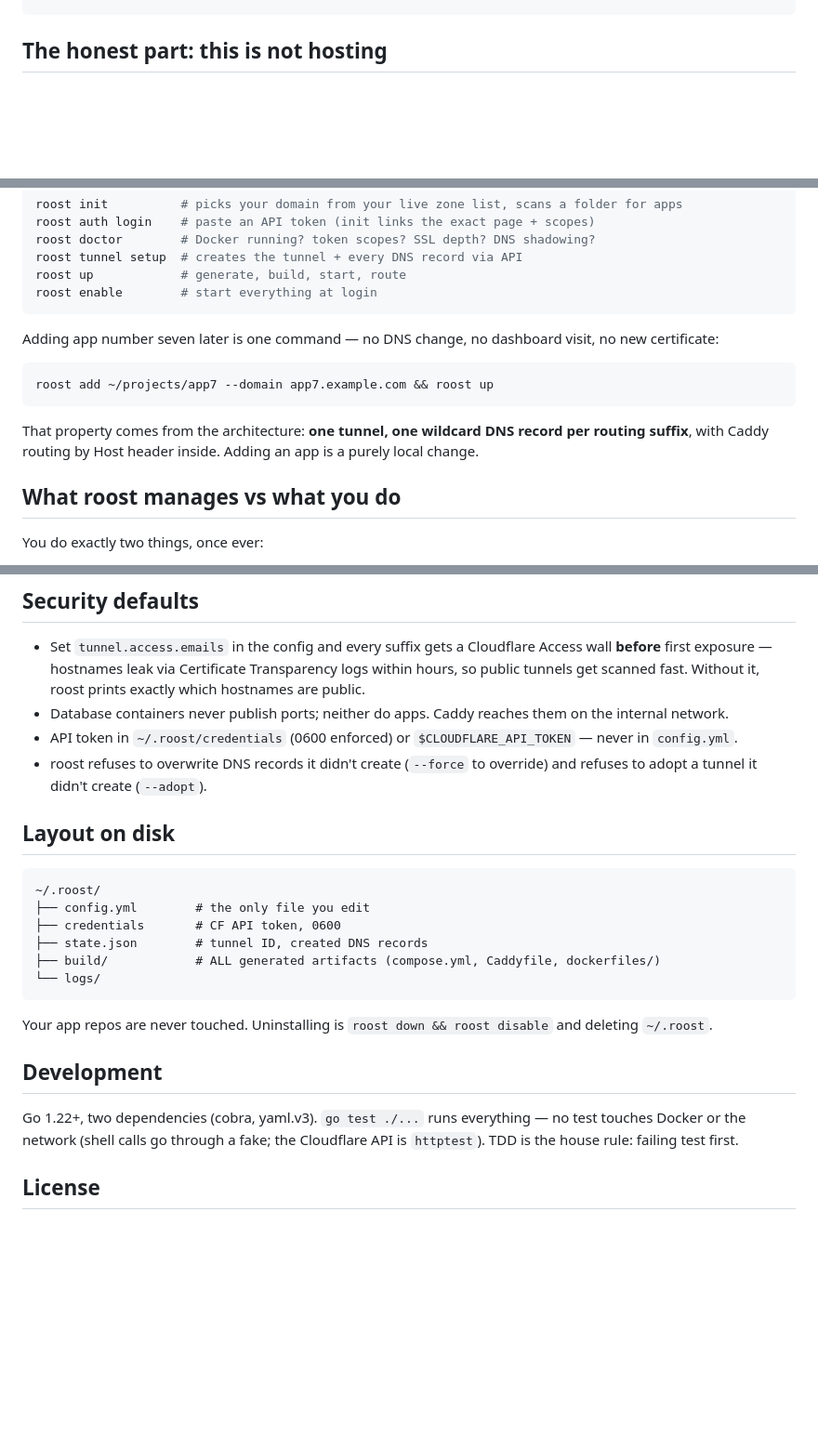
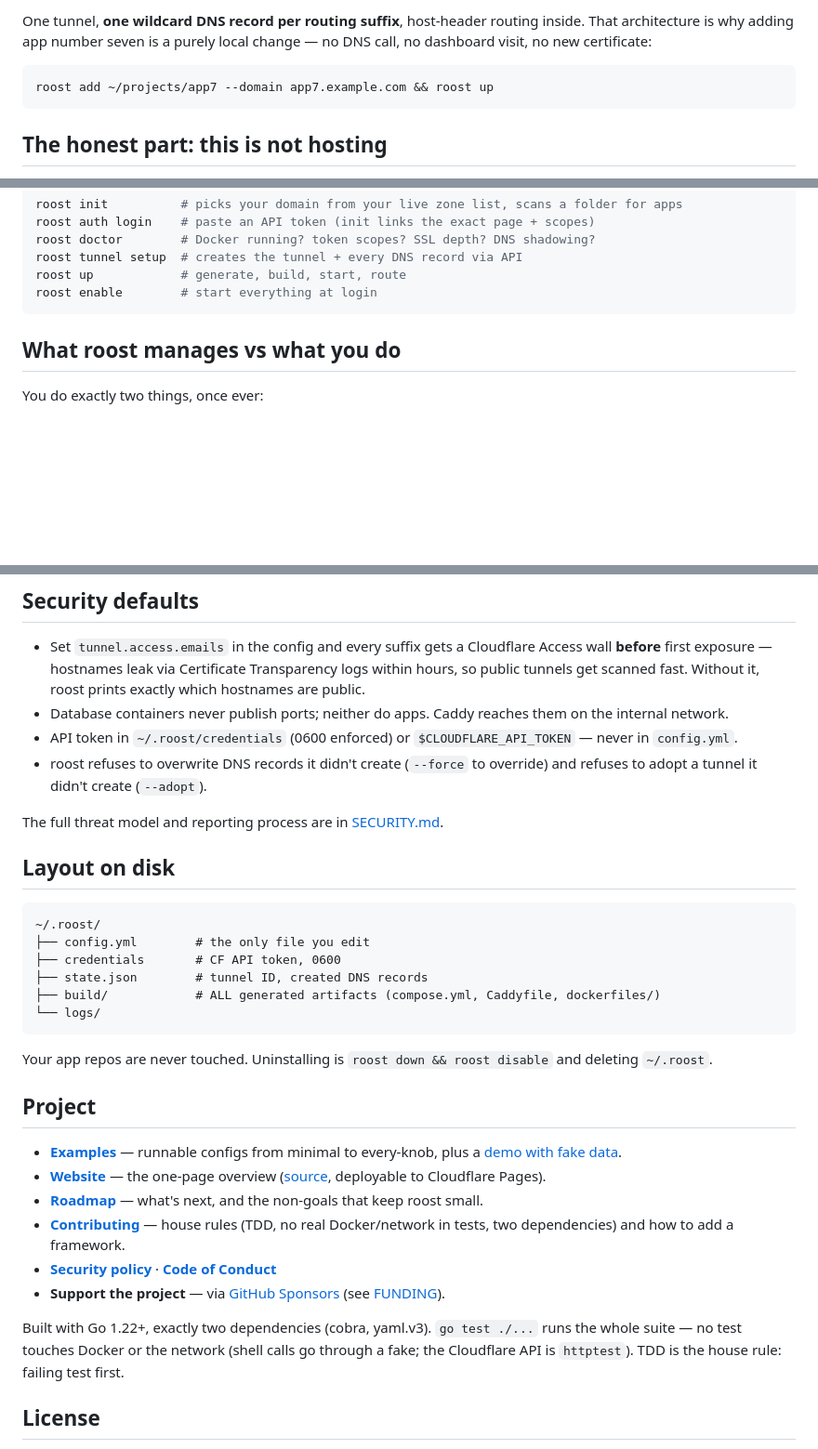
Before and after one commit to cdrrazan/Roost, a Markdown page: README.md, 3 parts joined by grey strips. Shown at 93% size. Rendered like a GitHub page; blank space fills up the shorter version.

````diff
--- a/README.md
+++ b/README.md
@@ -28,3 +64,11 @@ up: some-rails-app → https://crm.example.com
+One tunnel, **one wildcard DNS record per routing suffix**, host-header
+routing inside. That architecture is why adding app number seven is a purely
+local change — no DNS call, no dashboard visit, no new certificate:
+
+```bash
+roost add ~/projects/app7 --domain app7.example.com && roost up
+```
+
 ## The honest part: this is not hosting
 
 Your apps **roost** while the laptop is open and leave when it closes. Lid
@@ -49,17 +93,6 @@ roost tunnel setup  # creates the tunnel + every DNS record via API
 roost up            # generate, build, start, route
 roost enable        # start everything at login
 ```
-
-Adding app number seven later is one command — no DNS change, no dashboard
-visit, no new certificate:
-
-```bash
-roost add ~/projects/app7 --domain app7.example.com && roost up
-```
-
-That property comes from the architecture: **one tunnel, one wildcard DNS
-record per routing suffix**, with Caddy routing by Host header inside. Adding
-an app is a purely local change.
 
 ## What roost manages vs what you do
 
@@ -144,6 +180,8 @@ the tunnel as an implementation detail.
 - roost refuses to overwrite DNS records it didn't create (`--force` to
   override) and refuses to adopt a tunnel it didn't create (`--adopt`).
 
+The full threat model and reporting process are in [SECURITY.md](SECURITY.md).
+
 ## Layout on disk
 
 ```
@@ -158,11 +196,24 @@ the tunnel as an implementation detail.
 Your app repos are never touched. Uninstalling is `roost down && roost
 disable` and deleting `~/.roost`.
 
-## Development
+## Project
 
-Go 1.22+, two dependencies (cobra, yaml.v3). `go test ./...` runs everything —
-no test touches Docker or the network (shell calls go through a fake; the
-Cloudflare API is `httptest`). TDD is the house rule: failing test first.
+- **[Examples](examples/)** — runnable configs from minimal to every-knob,
+  plus a [demo with fake data](examples/demo/config.yml).
+- **[Website](https://roost.pages.dev)** — the one-page overview
+  ([source](site/), deployable to Cloudflare Pages).
+- **[Roadmap](ROADMAP.md)** — what's next, and the non-goals that keep roost
+  small.
+- **[Contributing](CONTRIBUTING.md)** — house rules (TDD, no real
+  Docker/network in tests, two dependencies) and how to add a framework.
+- **[Security policy](SECURITY.md)** · **[Code of Conduct](CODE_OF_CONDUCT.md)**
+- **Support the project** — via [GitHub Sponsors](https://github.com/sponsors/cdrrazan)
+  (see [FUNDING](.github/FUNDING.yml)).
+
+Built with Go 1.22+, exactly two dependencies (cobra, yaml.v3). `go test
+./...` runs the whole suite — no test touches Docker or the network (shell
+calls go through a fake; the Cloudflare API is `httptest`). TDD is the house
+rule: failing test first.
 
 ## License
 
````
Also changed, not shown: other parts of README.md (+44 -5 lines).
